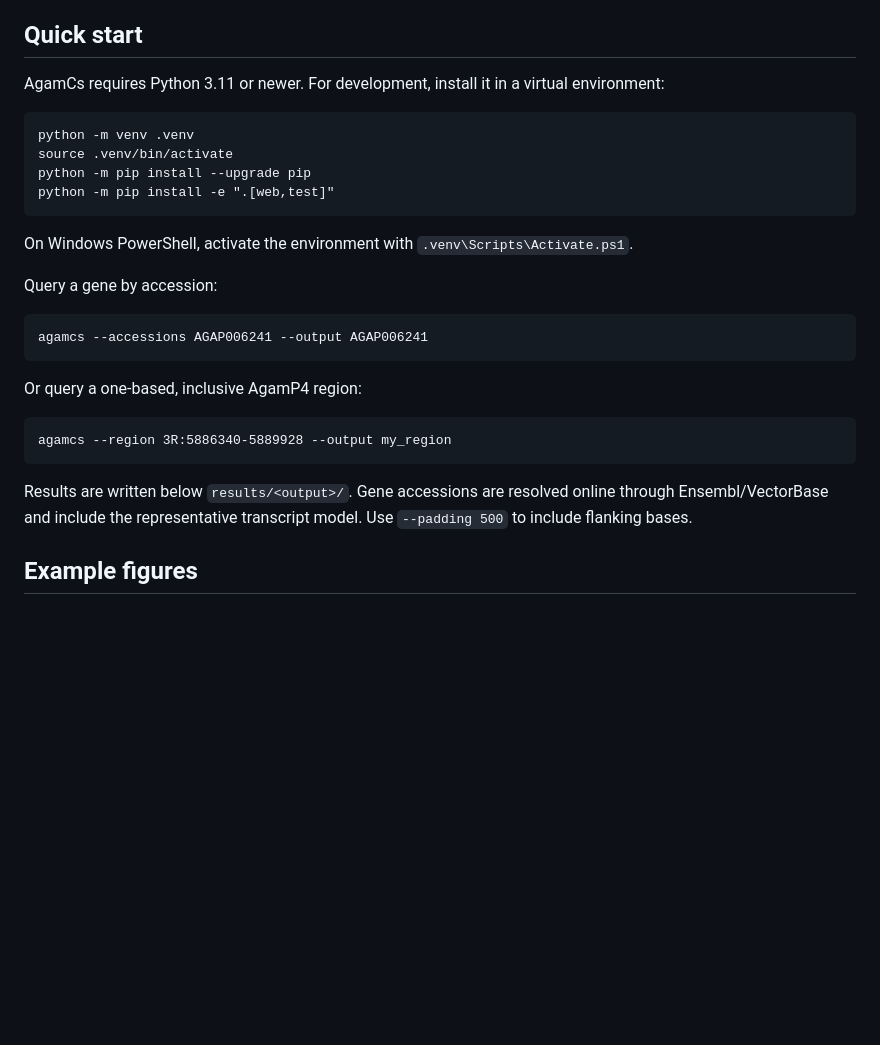
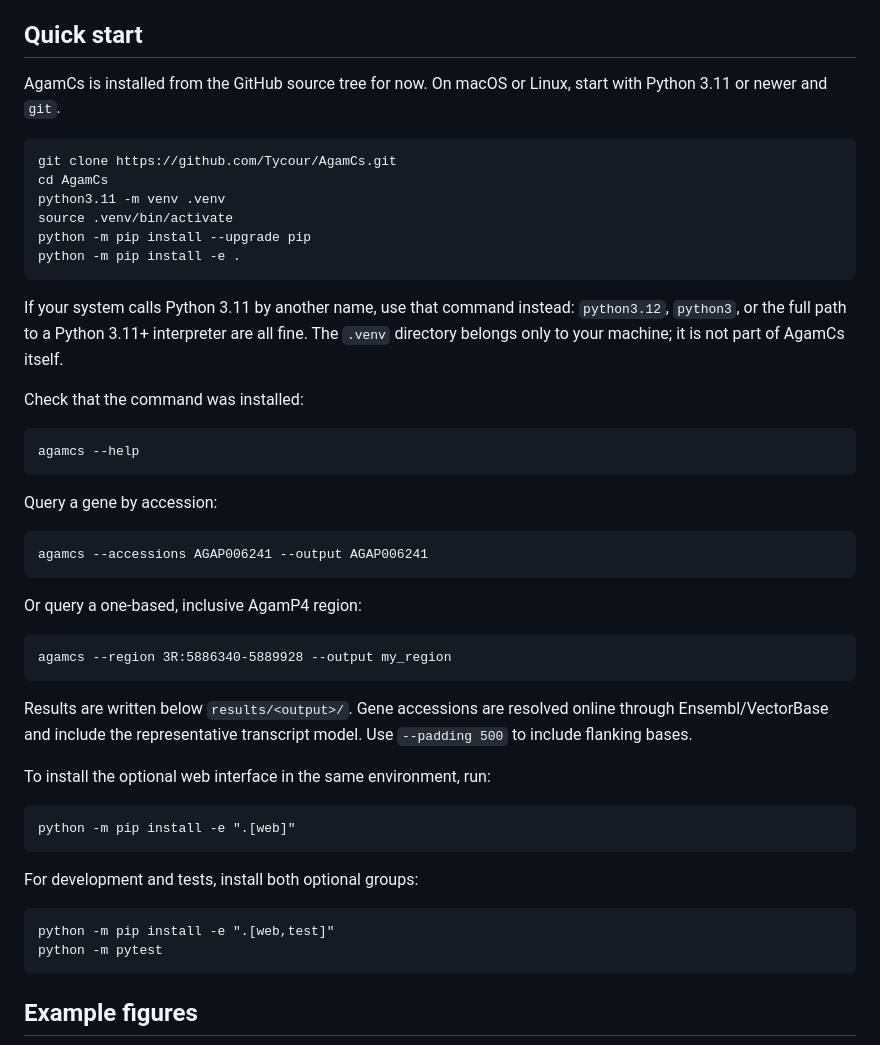
Before and after one commit to Tycour/AgamCs, a Markdown page: README.md, the part around the change. Drawn GitHub-style; blank space fills up the shorter version.

Commit message:
Document GitHub source installation and optional extras

````diff
--- a/README.md
+++ b/README.md
@@ -10,18 +10,28 @@ and turns it into readable gene- or region-level figures. You can query an
 
 ## Quick start
 
-AgamCs requires Python 3.11 or newer. For development, install it in a virtual
-environment:
+AgamCs is installed from the GitHub source tree for now. On macOS or Linux,
+start with Python 3.11 or newer and `git`.
 
 ```commandline
-python -m venv .venv
+git clone https://github.com/Tycour/AgamCs.git
+cd AgamCs
+python3.11 -m venv .venv
 source .venv/bin/activate
 python -m pip install --upgrade pip
-python -m pip install -e ".[web,test]"
+python -m pip install -e .
 ```
 
-On Windows PowerShell, activate the environment with
-`.venv\Scripts\Activate.ps1`.
+If your system calls Python 3.11 by another name, use that command instead:
+`python3.12`, `python3`, or the full path to a Python 3.11+ interpreter are all
+fine. The `.venv` directory belongs only to your machine; it is not part of
+AgamCs itself.
+
+Check that the command was installed:
+
+```commandline
+agamcs --help
+```
 
 Query a gene by accession:
 
@@ -38,6 +48,19 @@ agamcs --region 3R:5886340-5889928 --output my_region
 Results are written below `results/<output>/`. Gene accessions are resolved
 online through Ensembl/VectorBase and include the representative transcript
 model. Use `--padding 500` to include flanking bases.
+
+To install the optional web interface in the same environment, run:
+
+```commandline
+python -m pip install -e ".[web]"
+```
+
+For development and tests, install both optional groups:
+
+```commandline
+python -m pip install -e ".[web,test]"
+python -m pytest
+```
 
 ## Example figures
 
````
